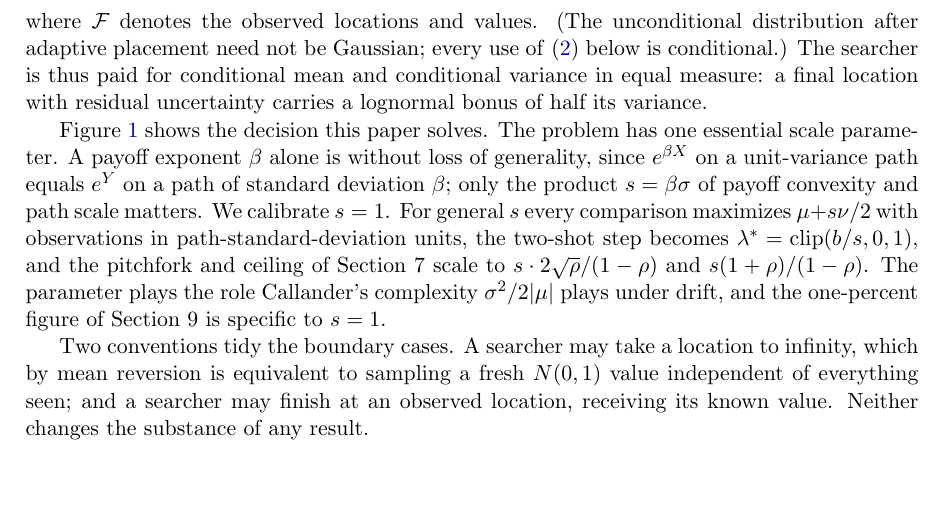
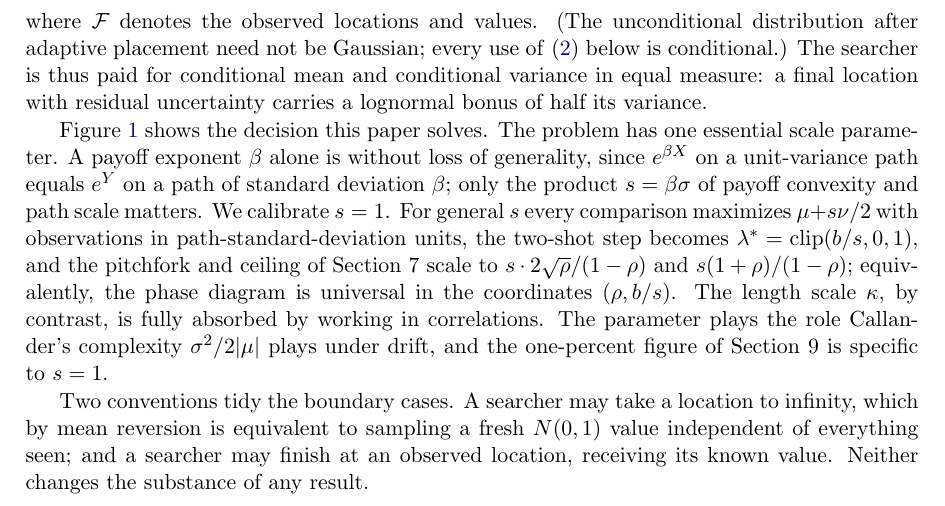
Before and after one commit to microprediction/browniansearch, a LaTeX paper (papers/grass/grass.tex): part of page 4 of 14, cut so that both start at the same text, the shorter picture padded with empty space. Compiled offline with pdfLaTeX.

Commit message:
Scale remark: phase diagram universal in (rho, b/s); kappa absorbed by correlations Co-Authored-By: Claude Fable 5 <noreply@anthropic.com>

```diff
--- a/papers/grass/grass.tex
+++ b/papers/grass/grass.tex
@@ -234,7 +234,9 @@ comparison maximizes $\mu + s\nu/2$ with observations in
 path-standard-deviation units, the two-shot step becomes
 $\lambda^{*}=\operatorname{clip}(b/s,0,1)$, and the pitchfork and
 ceiling of Section~7 scale to $s\cdot 2\sqrt{\rho}/(1-\rho)$ and
-$s(1+\rho)/(1-\rho)$. The parameter plays the role Callander's
+$s(1+\rho)/(1-\rho)$; equivalently, the phase diagram is universal
+in the coordinates $(\rho, b/s)$. The length scale $\kappa$, by
+contrast, is fully absorbed by working in correlations. The parameter plays the role Callander's
 complexity $\sigma^{2}/2|\mu|$ plays under drift, and the
 one-percent figure of Section~9 is specific to $s=1$.
 
```
Also changed, not shown: papers/grass.pdf, papers/grass/grass.pdf, 1 other file.
